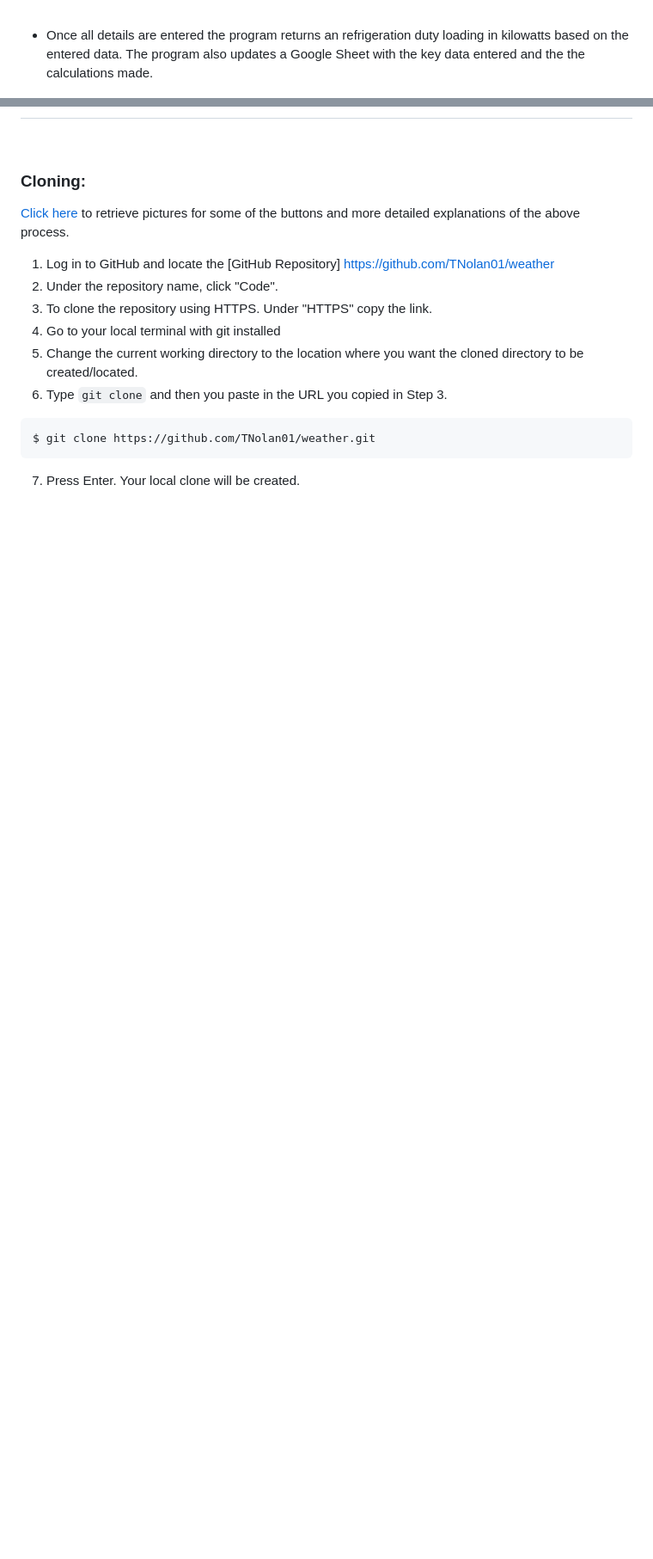
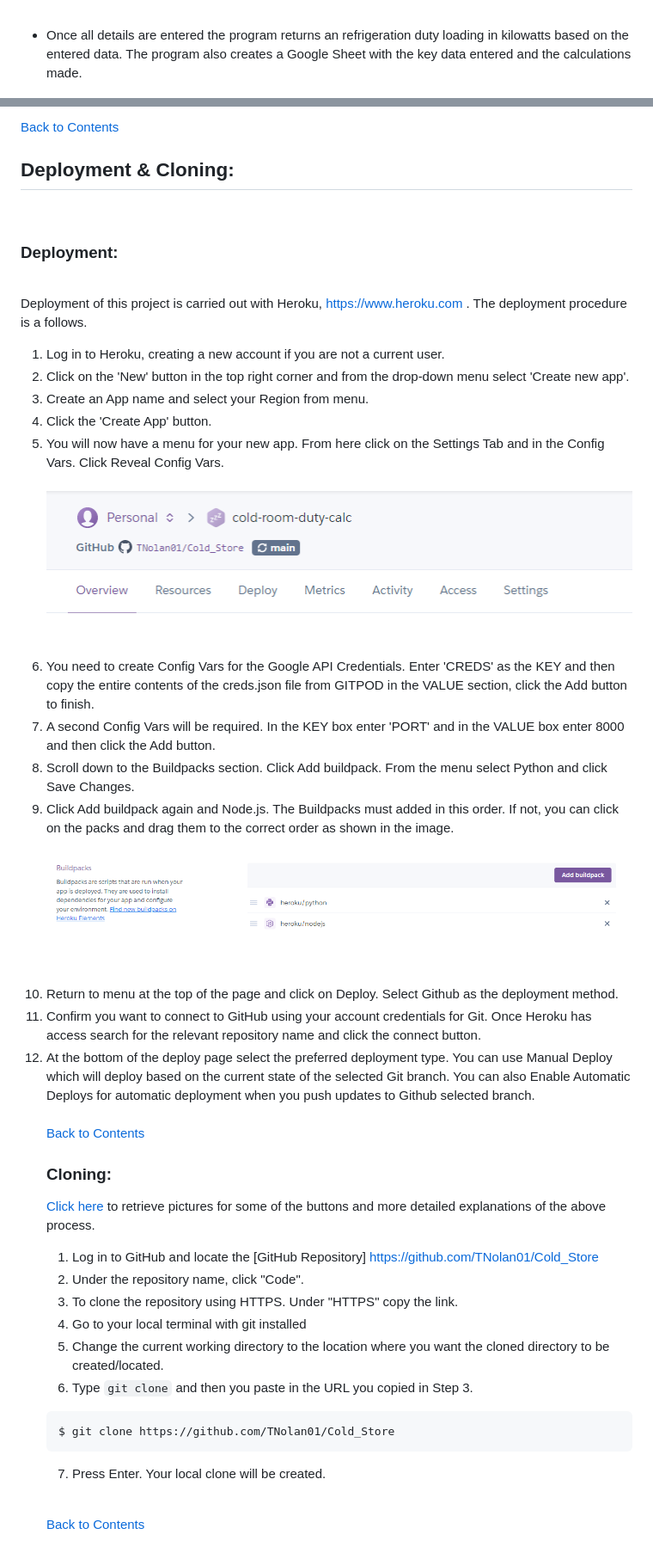
Before and after one commit to TNolan01/Cold_Store, a Markdown page: README.md, 2 parts joined by grey strips. Shown: that part at 86% size. Drawn GitHub-style; pictures changed too: images/readme_images/heroku.png (added), images/readme_images/heroku_app_menu.png (added); blank space fills up the shorter version.

Commit message:
further work on readme file

````diff
--- a/README.md
+++ b/README.md
@@ -152,7 +154,7 @@ I have used colorama to add some color changes to the text.</p>
 <img title="step4" alt="screen shot of step 4 screen" src="images/readme_images/step4.png"></p>
 <br>
 <ul>
-<li>Once all details are entered the program returns an refrigeration duty loading in kilowatts based on the entered data. The program also updates a Google Sheet with the key data entered and the the calculations made.</li>
+<li>Once all details are entered the program returns an refrigeration duty loading in kilowatts based on the entered data. The program also creates a Google Sheet with the key data entered and the calculations made.</li>
 </ul>
 <p align ="center">
 <img title="step5" alt="screen shot of step 5 screen" src="images/readme_images/step5.png"></p>
@@ -172,10 +218,45 @@ I have used colorama to add some color changes to the text.</p>
+[Back to Contents](#contents)
+<br>
+
+## Deployment & Cloning: <div id="deployment"></div>
+<br>
+
+### Deployment:
+<br>
+
+Deployment of this project is carried out with  Heroku, https://www.heroku.com . The deployment procedure is a follows.
+<ol>
+<li>Log in to Heroku, creating a new account if you are not a current user.</li>
+<li>Click on the 'New' button in the top right corner and from the drop-down menu select 'Create new app'.</li>
+<li>Create an App name and select your Region from menu.</li>
+<li>Click the 'Create App' button.</li>
+<li>You will now have a menu for your new app. From here click on the Settings Tab and in the Config Vars. Click Reveal Config Vars.</li>
+<br>
+<p align ="center">
+<img title="heroku" alt="screen shot of Heroku app menu" src="images/readme_images/heroku_app_menu.png"></p>
+<br>
+
+<li>You need to create Config Vars for the Google API Credentials. Enter 'CREDS' as the KEY and then copy the entire contents of the creds.json file from GITPOD in the VALUE section, click the Add button to finish.  </li>
+<li>A second Config Vars will be required. In the KEY box enter 'PORT' and in the VALUE box enter 8000 and then click the Add button.</li>
+<li>Scroll down to the Buildpacks section. Click Add buildpack. From the menu select Python and click Save Changes. </li>
+<li>Click Add buildpack again and Node.js. The Buildpacks must added in this order. If not, you can click on the packs and drag them to the correct order as shown in the image.</li>
+<br>
+<p align ="center">
+<img title="heroku" alt="screen shot of Heroku settings" src="images/readme_images/heroku.png"></p>
+<br>
+<li>Return to menu at the top of the page and click on Deploy. Select Github as the deployment method.</li>
+<li>Confirm you want to connect to GitHub using your account credentials for Git. Once Heroku has access search for the relevant repository name and click the connect button.</li>
+<li>At the bottom of the deploy page select the preferred deployment type. You can use Manual Deploy which will deploy based on the current state of the selected Git branch. You can also Enable Automatic Deploys for automatic deployment when you push updates to Github selected branch.</li>
+<br>
+
+[Back to Contents](#contents)
+<br>
 
 ### Cloning:
 
-
 [Click here](https://help.github.com/en/github/creating-cloning-and-archiving-repositories/cloning-a-repository#cloning-a-repository-to-github-desktop) to retrieve pictures for some of the buttons and more detailed explanations of the above process.
 
-1. Log in to GitHub and locate the [GitHub Repository] https://github.com/TNolan01/weather
+1. Log in to GitHub and locate the [GitHub Repository] https://github.com/TNolan01/Cold_Store
 2. Under the repository name, click "Code".
 3. To clone the repository using HTTPS. Under "HTTPS" copy the link.
 4. Go to your local terminal with git installed
@@ -183,7 +264,11 @@ I have used colorama to add some color changes to the text.</p>
 6. Type `git clone` and then you paste in the URL you copied in Step 3.
 
   ```
-  $ git clone https://github.com/TNolan01/weather.git
+  $ git clone https://github.com/TNolan01/Cold_Store
   ```
 
 7. Press Enter. Your local clone will be created.
+<br>
+
+[Back to Contents](#contents)
+<br>
````
Also changed, not shown: other parts of README.md (+46 -0 lines), images/readme_images/pep8_results.png (added), images/readme_images/pep8_sample.png (added).
